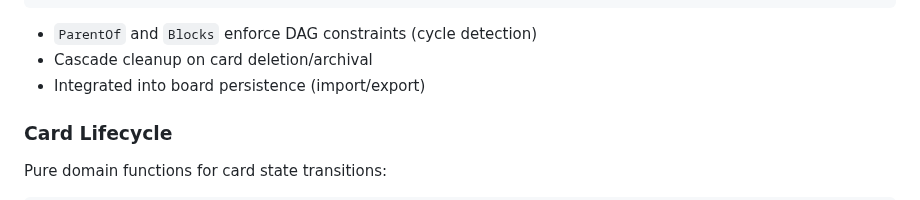
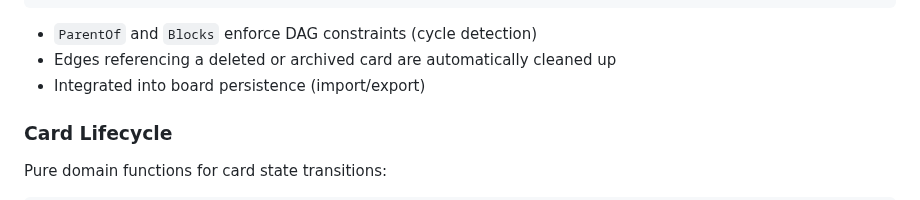
Before and after one commit to fulsomenko/kanban, a Markdown page: crates/kanban-domain/README.md, the part around the change. GitHub-like rendering.

````diff
--- a/crates/kanban-domain/README.md
+++ b/crates/kanban-domain/README.md
@@ -153,7 +153,7 @@ pub trait DependencyGraph {
 ```
 
 - `ParentOf` and `Blocks` enforce DAG constraints (cycle detection)
-- Cascade cleanup on card deletion/archival
+- Edges referencing a deleted or archived card are automatically cleaned up
 - Integrated into board persistence (import/export)
 
 ### Card Lifecycle
````
Also changed, not shown: crates/kanban-tui/README.md (+0 -7 lines), 1 other file.
